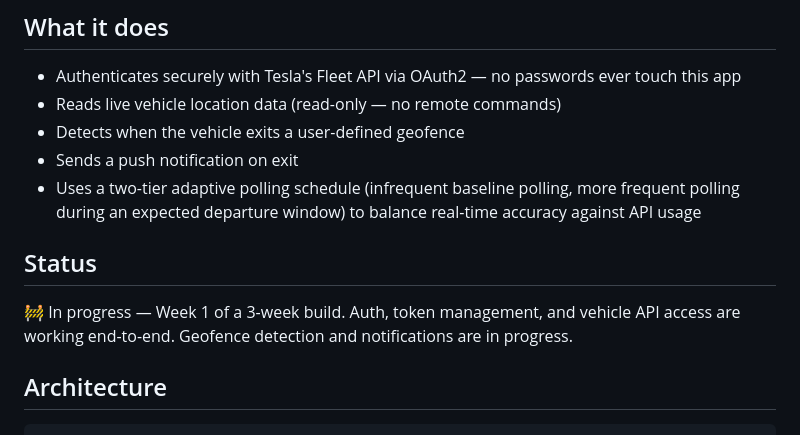
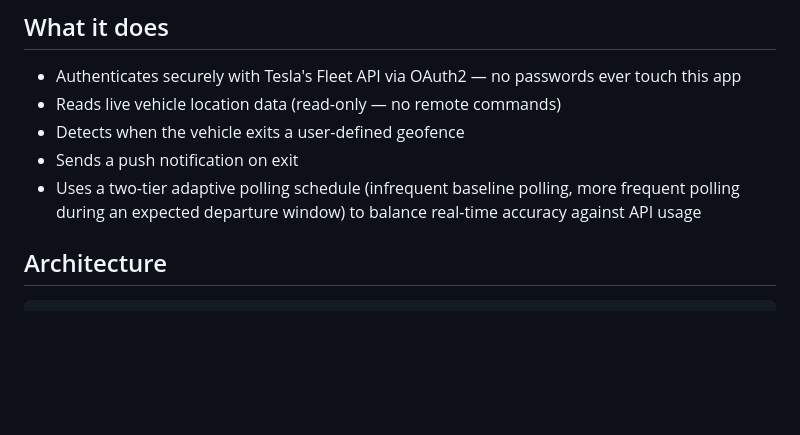
Before and after one commit to jainsanskriti089/homebound, a Markdown page: README.md, the part around the change. Drawn GitHub-style; blank space fills up the shorter version.

Commit message:
Remove project status from README
Removed the status section indicating project progress.

```diff
--- a/README.md
+++ b/README.md
@@ -13,10 +13,6 @@ Under the hood, it's a real dive into OAuth2 authentication, background job sche
 - Detects when the vehicle exits a user-defined geofence
 - Sends a push notification on exit
 - Uses a two-tier adaptive polling schedule (infrequent baseline polling, more frequent polling during an expected departure window) to balance real-time accuracy against API usage
-
-## Status
-
-🚧 In progress — Week 1 of a 3-week build. Auth, token management, and vehicle API access are working end-to-end. Geofence detection and notifications are in progress.
 
 ## Architecture
 
```
